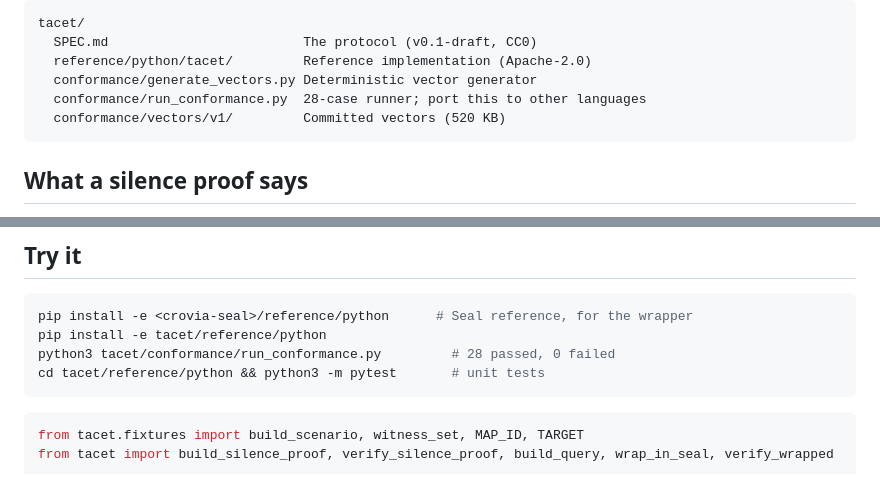
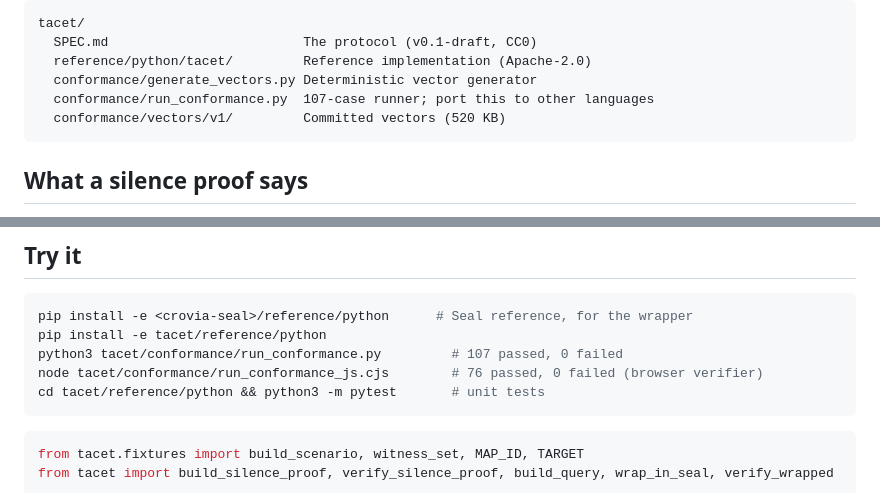
Before and after one commit to croviatrust/countersign, a Markdown page: tacet/README.md, 2 parts joined by grey strips. GitHub-like rendering.

Commit message:
README: conformance counts after the PNX vectors (107 Python, 76 JS, 61 unit)
Signed-off-by: Crovia Trust <info@croviatrust.com>

Co-authored-by: tarik338 <tarik338@gmail.com>

````diff
--- a/tacet/README.md
+++ b/tacet/README.md
@@ -15,7 +15,7 @@ tacet/
   SPEC.md                         The protocol (v0.1-draft, CC0)
   reference/python/tacet/         Reference implementation (Apache-2.0)
   conformance/generate_vectors.py Deterministic vector generator
-  conformance/run_conformance.py  28-case runner; port this to other languages
+  conformance/run_conformance.py  107-case runner; port this to other languages
   conformance/vectors/v1/         Committed vectors (520 KB)
 ```
 
@@ -49,7 +49,8 @@ Silence never accrues without an anchored negative observation (SPEC §8.4).
 ```bash
 pip install -e <crovia-seal>/reference/python      # Seal reference, for the wrapper
 pip install -e tacet/reference/python
-python3 tacet/conformance/run_conformance.py         # 28 passed, 0 failed
+python3 tacet/conformance/run_conformance.py         # 107 passed, 0 failed
+node tacet/conformance/run_conformance_js.cjs        # 76 passed, 0 failed (browser verifier)
 cd tacet/reference/python && python3 -m pytest       # unit tests
 ```
 
````
Also changed, not shown: README.md (+3 -3 lines).
